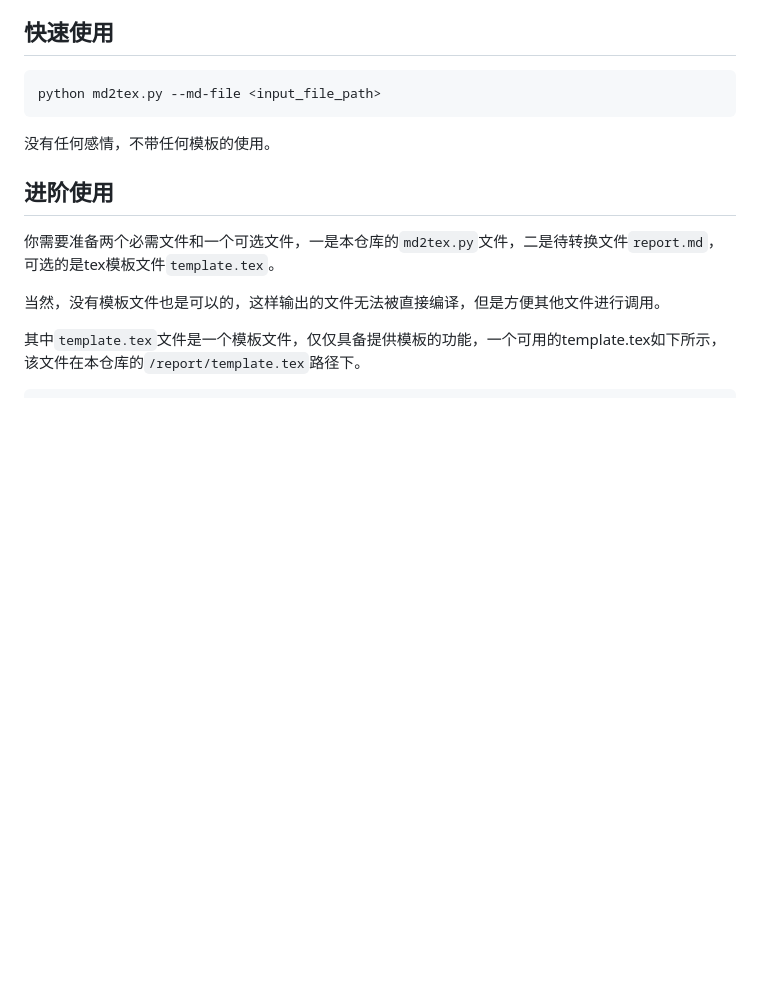
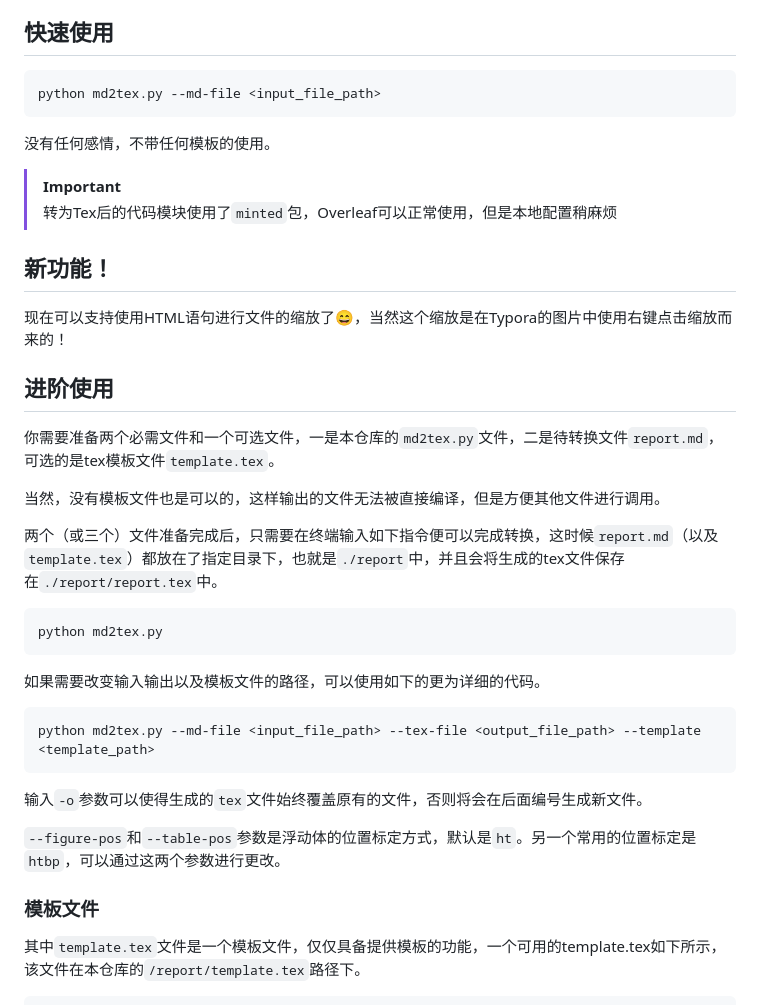
Before and after one commit to lankoestee/md2tex, a Markdown page: README.md, the part around the change printed below. GitHub-like rendering; blank space fills up the shorter version.

````diff
--- a/README.md
+++ b/README.md
@@ -14,11 +14,37 @@ python md2tex.py --md-file <input_file_path>
 
 没有任何感情，不带任何模板的使用。
 
+> [!IMPORTANT]
+>
+> 转为Tex后的代码模块使用了`minted`包，Overleaf可以正常使用，但是本地配置稍麻烦
+
+## 新功能！
+
+现在可以支持使用HTML语句进行文件的缩放了:smile:，当然这个缩放是在Typora的图片中使用右键点击缩放而来的！
+
 ## 进阶使用
 
 你需要准备两个必需文件和一个可选文件，一是本仓库的`md2tex.py`文件，二是待转换文件`report.md`，可选的是tex模板文件`template.tex`。
 
 当然，没有模板文件也是可以的，这样输出的文件无法被直接编译，但是方便其他文件进行调用。
+
+两个（或三个）文件准备完成后，只需要在终端输入如下指令便可以完成转换，这时候`report.md`（以及`template.tex`）都放在了指定目录下，也就是`./report`中，并且会将生成的tex文件保存在`./report/report.tex`中。
+
+```bash
+python md2tex.py
+```
+
+如果需要改变输入输出以及模板文件的路径，可以使用如下的更为详细的代码。
+
+```bash
+python md2tex.py --md-file <input_file_path> --tex-file <output_file_path> --template <template_path>
+```
+
+输入`-o`参数可以使得生成的`tex`文件始终覆盖原有的文件，否则将会在后面编号生成新文件。
+
+`--figure-pos`和`--table-pos`参数是浮动体的位置标定方式，默认是`ht`。另一个常用的位置标定是`htbp`，可以通过这两个参数进行更改。
+
+### 模板文件
 
 其中`template.tex`文件是一个模板文件，仅仅具备提供模板的功能，一个可用的template.tex如下所示，该文件在本仓库的`/report/template.tex`路径下。
 
````
Also changed, not shown: other parts of README.md (+2 -14 lines), figure/function.png (deleted), image/function.png (added), 3 other files.
